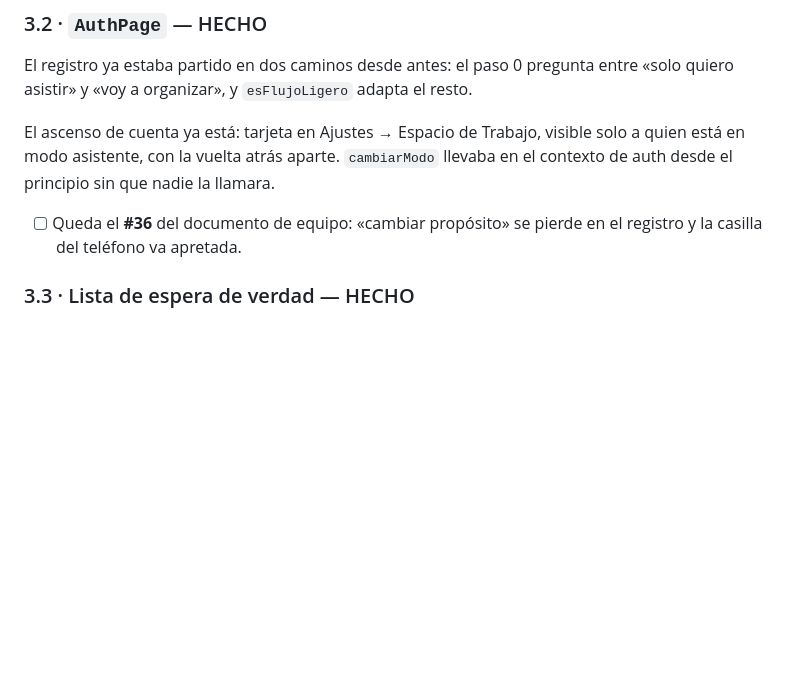
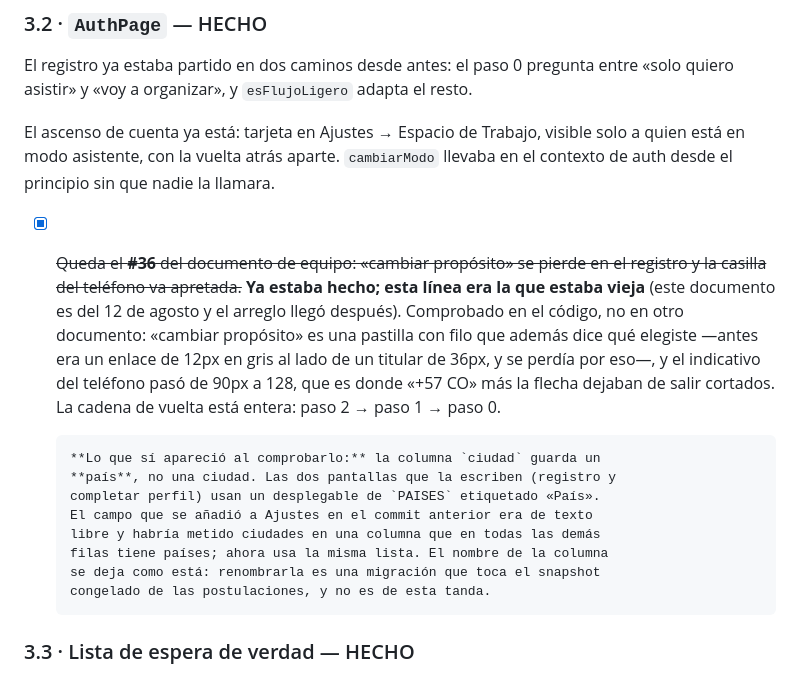
Before and after one commit to ronaldbarrios-hue/gestor-eventos-backend, a Markdown page: POR-HACER.md, the part around the change. Rendered like a GitHub page; blank space fills up the shorter version.

Commit message:
El #36 ya estaba hecho: lo viejo era este documento
Comprobado en el código y no en otro documento, que es como se llegó a creer
lo contrario. La pastilla de «cambiar propósito» y el indicativo de 128px
están desde antes; la cadena de vuelta del registro está entera.

Se anota de paso lo que apareció al comprobarlo: la columna `ciudad` guarda un
país, y el campo que se añadió a Ajustes no lo sabía.

```diff
--- a/POR-HACER.md
+++ b/POR-HACER.md
@@ -166,8 +166,24 @@ El ascenso de cuenta ya está: tarjeta en Ajustes → Espacio de Trabajo, visibl
 solo a quien está en modo asistente, con la vuelta atrás aparte. `cambiarModo`
 llevaba en el contexto de auth desde el principio sin que nadie la llamara.
 
-- [ ] Queda el **#36** del documento de equipo: «cambiar propósito» se pierde en el
-      registro y la casilla del teléfono va apretada.
+- [x] ~~Queda el **#36** del documento de equipo: «cambiar propósito» se pierde en el
+      registro y la casilla del teléfono va apretada.~~ **Ya estaba hecho; esta
+      línea era la que estaba vieja** (este documento es del 12 de agosto y el
+      arreglo llegó después). Comprobado en el código, no en otro documento:
+      «cambiar propósito» es una pastilla con filo que además dice qué elegiste
+      —antes era un enlace de 12px en gris al lado de un titular de 36px, y se
+      perdía por eso—, y el indicativo del teléfono pasó de 90px a 128, que es
+      donde «+57 CO» más la flecha dejaban de salir cortados. La cadena de
+      vuelta está entera: paso 2 → paso 1 → paso 0.
+
+      **Lo que sí apareció al comprobarlo:** la columna `ciudad` guarda un
+      **país**, no una ciudad. Las dos pantallas que la escriben (registro y
+      completar perfil) usan un desplegable de `PAISES` etiquetado «País».
+      El campo que se añadió a Ajustes en el commit anterior era de texto
+      libre y habría metido ciudades en una columna que en todas las demás
+      filas tiene países; ahora usa la misma lista. El nombre de la columna
+      se deja como está: renombrarla es una migración que toca el snapshot
+      congelado de las postulaciones, y no es de esta tanda.
 
 ### 3.3 · Lista de espera de verdad — HECHO
 
```
